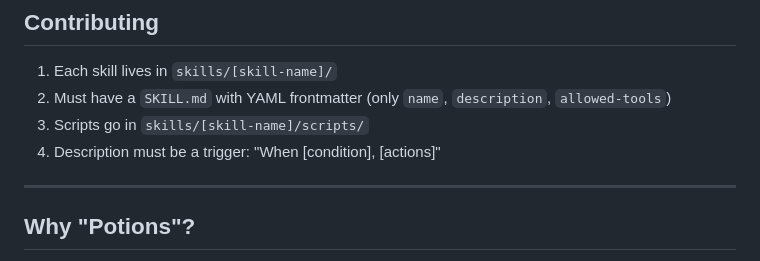
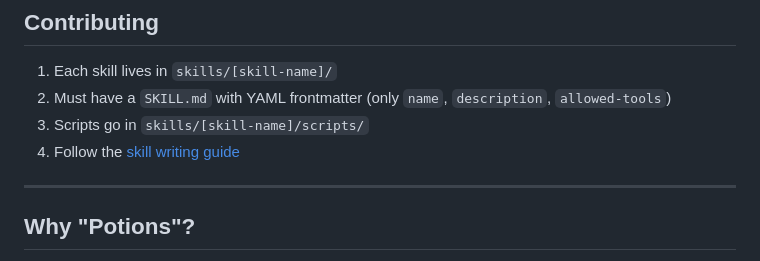
Before and after one commit to ElliotJLT/Claude-Skill-Potions, a Markdown page: README.md, the part around the change. Rendered like a GitHub page.

Commit message:
Add skill writing guide and fix dead link
- Create docs/SKILL-SPEC.md with complete skill format specification
- Update README Contributing section to link to the guide

```diff
--- a/README.md
+++ b/README.md
@@ -142,7 +142,7 @@ cd ~/.claude/skills && git pull
 1. Each skill lives in `skills/[skill-name]/`
 2. Must have a `SKILL.md` with YAML frontmatter (only `name`, `description`, `allowed-tools`)
 3. Scripts go in `skills/[skill-name]/scripts/`
-4. Description must be a trigger: "When [condition], [actions]"
+4. Follow the [skill writing guide](docs/SKILL-SPEC.md)
 
 ---
 
```
Also changed, not shown: docs/SKILL-SPEC.md (added, +204 -0 lines).
